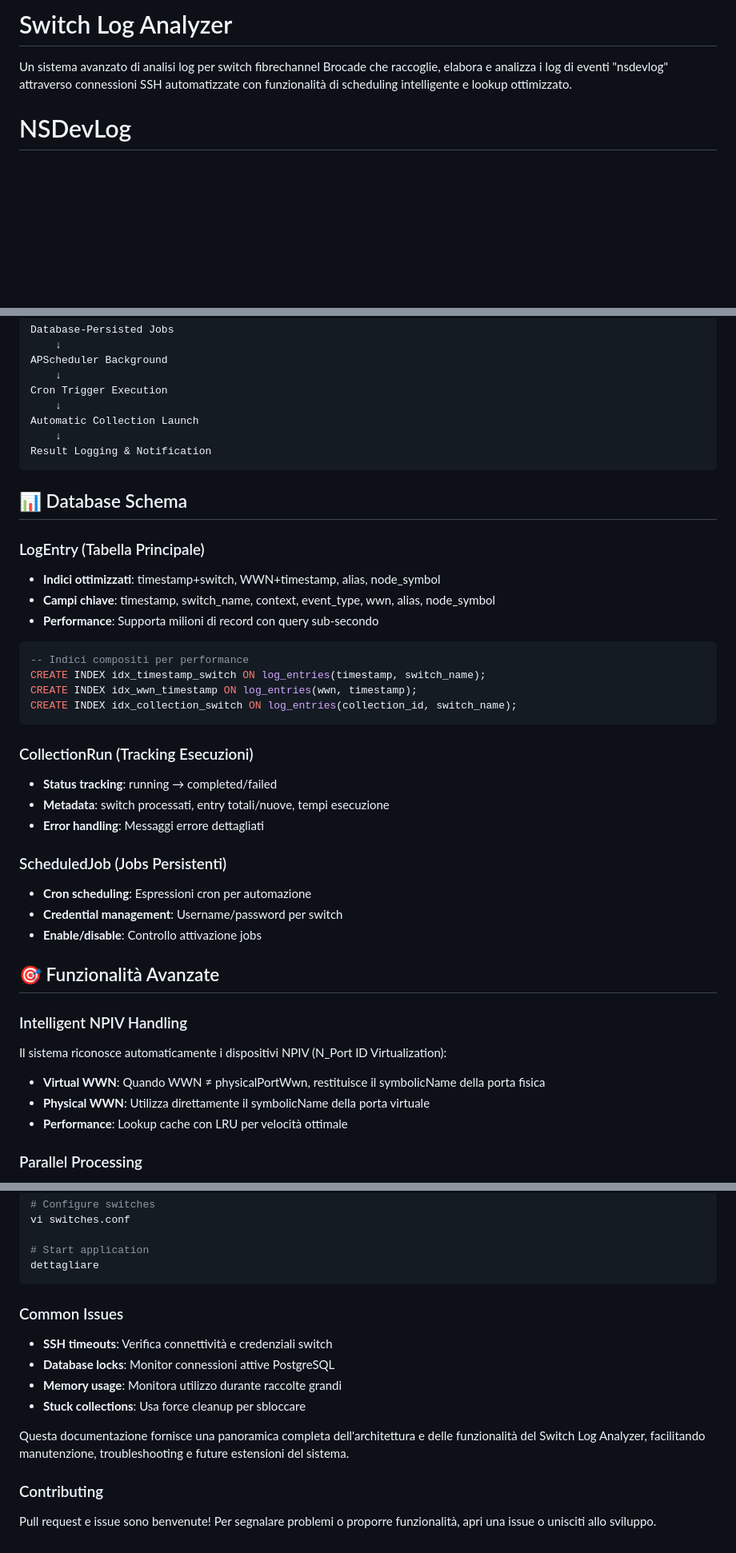
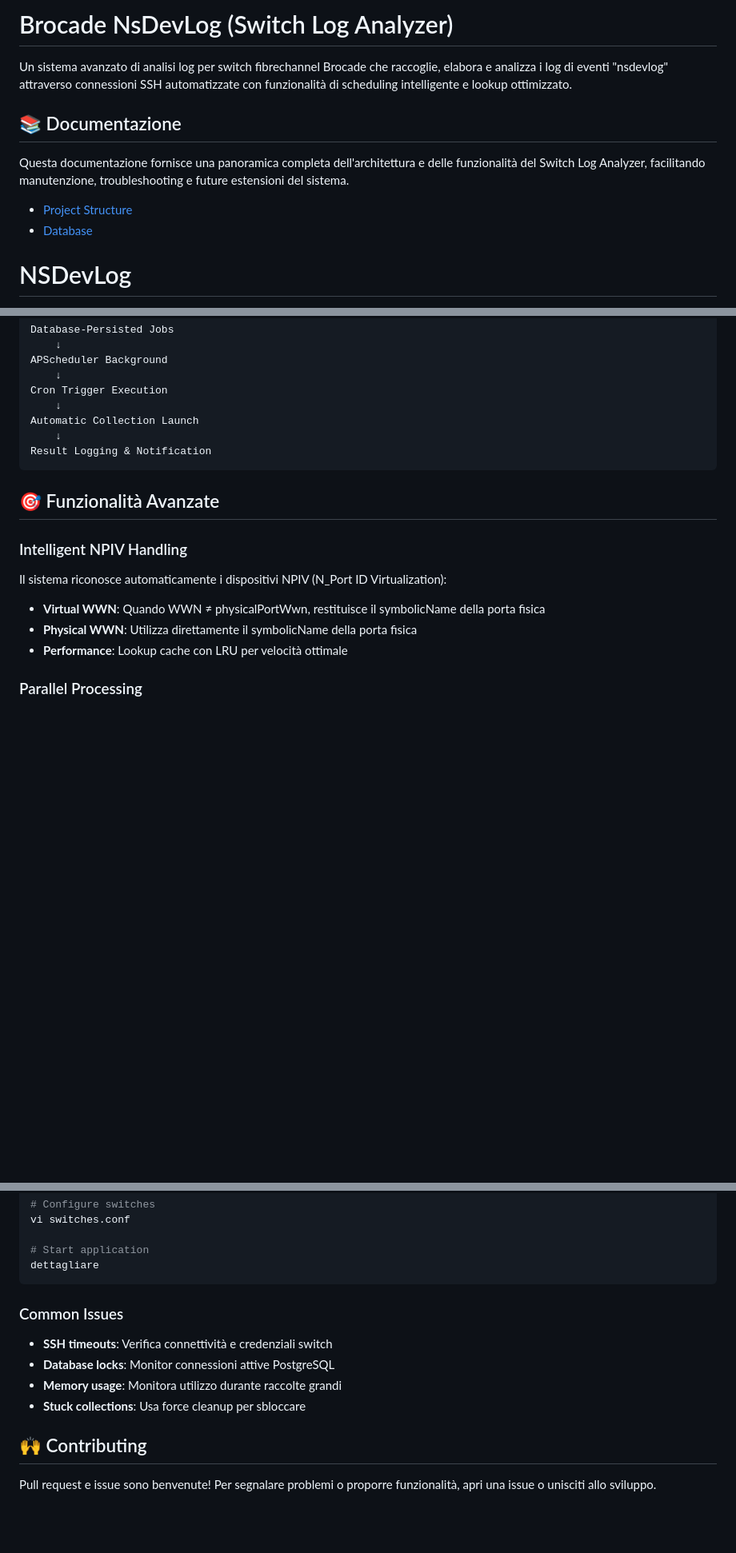
Before and after one commit to axxx75/Brocade-NsDevLog, a Markdown page: README.md, 3 parts joined by grey strips. Shown at 80% size. GitHub-like rendering; blank space fills up the shorter version.

````diff
--- a/README.md
+++ b/README.md
@@ -1,5 +1,11 @@
-# Switch Log Analyzer
+# Brocade NsDevLog (Switch Log Analyzer)
 Un sistema avanzato di analisi log per switch fibrechannel Brocade che raccoglie, elabora e analizza i log di eventi "nsdevlog" attraverso connessioni SSH automatizzate con funzionalità di scheduling intelligente e lookup ottimizzato.
+
+## 📚 Documentazione
+Questa documentazione fornisce una panoramica completa dell'architettura e delle funzionalità del Switch Log Analyzer, facilitando manutenzione, troubleshooting e future estensioni del sistema.
+
+- [Project Structure](PROJECT_STRUCTURE.md)
+- [Database](DATABASE.md)
 
 # NSDevLog
 NSDevLog  (Name Server Device Log) è un componente dei Fibre Channel switch Brocade, utilizzato per monitorare i dispositivi che effettuano login o logout nella fabric SAN.
@@ -118,36 +124,12 @@ Automatic Collection Launch
 Result Logging & Notification
 ```
 
-## 📊 Database Schema
-
-### LogEntry (Tabella Principale)
-- **Indici ottimizzati**: timestamp+switch, WWN+timestamp, alias, node_symbol
-- **Campi chiave**: timestamp, switch_name, context, event_type, wwn, alias, node_symbol
-- **Performance**: Supporta milioni di record con query sub-secondo
-
-```sql
--- Indici compositi per performance
-CREATE INDEX idx_timestamp_switch ON log_entries(timestamp, switch_name);
-CREATE INDEX idx_wwn_timestamp ON log_entries(wwn, timestamp);
-CREATE INDEX idx_collection_switch ON log_entries(collection_id, switch_name);
-```
-
-### CollectionRun (Tracking Esecuzioni)
-- **Status tracking**: running → completed/failed
-- **Metadata**: switch processati, entry totali/nuove, tempi esecuzione
-- **Error handling**: Messaggi errore dettagliati
-
-### ScheduledJob (Jobs Persistenti)
-- **Cron scheduling**: Espressioni cron per automazione
-- **Credential management**: Username/password per switch
-- **Enable/disable**: Controllo attivazione jobs
-
 ## 🎯 Funzionalità Avanzate
 
 ### Intelligent NPIV Handling
 Il sistema riconosce automaticamente i dispositivi NPIV (N_Port ID Virtualization):
 - **Virtual WWN**: Quando WWN ≠ physicalPortWwn, restituisce il symbolicName della porta fisica
-- **Physical WWN**: Utilizza direttamente il symbolicName della porta virtuale
+- **Physical WWN**: Utilizza direttamente il symbolicName della porta fisica
 - **Performance**: Lookup cache con LRU per velocità ottimale
 
 ### Parallel Processing
@@ -285,15 +267,11 @@ vi switches.conf
 dettagliare
 ```
 
-
 ### Common Issues
 - **SSH timeouts**: Verifica connettività e credenziali switch
 - **Database locks**: Monitor connessioni attive PostgreSQL
 - **Memory usage**: Monitora utilizzo durante raccolte grandi
 - **Stuck collections**: Usa force cleanup per sbloccare
 
-
-Questa documentazione fornisce una panoramica completa dell'architettura e delle funzionalità del Switch Log Analyzer, facilitando manutenzione, troubleshooting e future estensioni del sistema.
-
-### Contributing
+## 🙌 Contributing
 Pull request e issue sono benvenute! Per segnalare problemi o proporre funzionalità, apri una issue o unisciti allo sviluppo.
````
